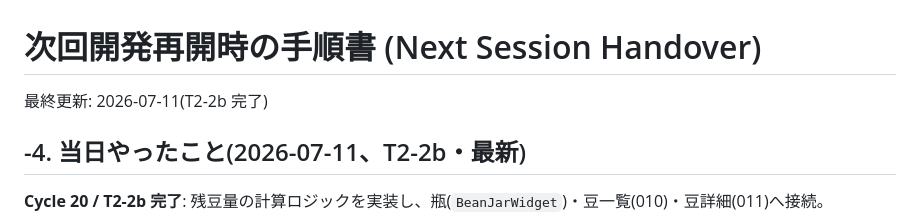
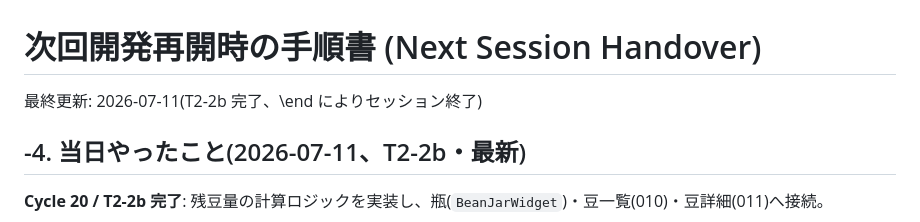
Before and after one commit to kazuki21057/bean-base, a Markdown page: NEXT_SESSION.md, the part around the change. Drawn GitHub-style.

```diff
--- a/NEXT_SESSION.md
+++ b/NEXT_SESSION.md
@@ -1,6 +1,6 @@
 # 次回開発再開時の手順書 (Next Session Handover)
 
-最終更新: 2026-07-11(T2-2b 完了)
+最終更新: 2026-07-11(T2-2b 完了、\end によりセッション終了)
 
 ## -4. 当日やったこと(2026-07-11、T2-2b・最新)
 
```
Also changed, not shown: rules/verification.md (+5 -0 lines).
